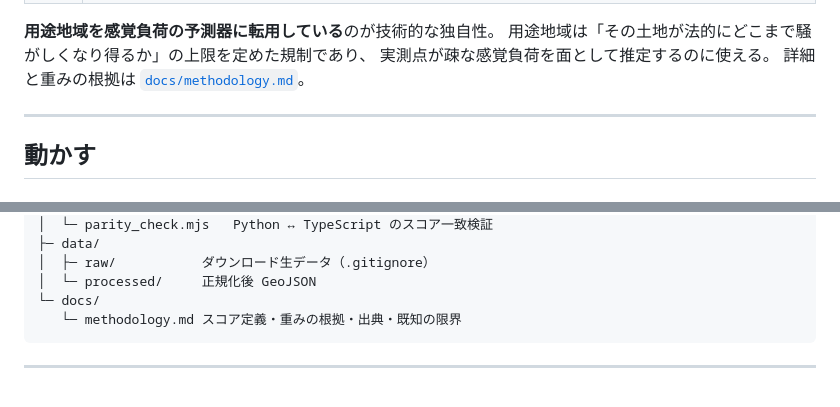
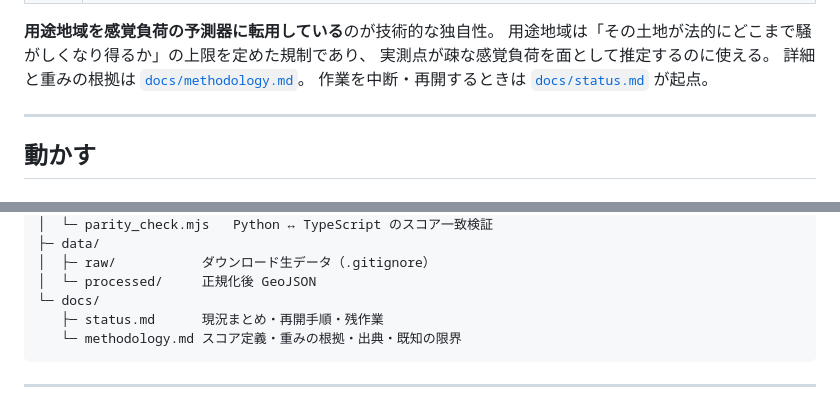
Before and after one commit to monoimi-mod/calmgap-tokyo, a Markdown page: README.md, 2 parts joined by grey strips. GitHub-like rendering.

````diff
--- a/README.md
+++ b/README.md
@@ -51,6 +51,7 @@ overwhelm される場所に置くものだから。
 用途地域は「その土地が法的にどこまで騒がしくなり得るか」の上限を定めた規制であり、
 実測点が疎な感覚負荷を面として推定するのに使える。
 詳細と重みの根拠は [`docs/methodology.md`](docs/methodology.md)。
+作業を中断・再開するときは [`docs/status.md`](docs/status.md) が起点。
 
 ---
 
@@ -204,6 +205,7 @@ calmgap-tokyo/
 │  ├─ raw/           ダウンロード生データ（.gitignore）
 │  └─ processed/     正規化後 GeoJSON
 └─ docs/
+   ├─ status.md      現況まとめ・再開手順・残作業
    └─ methodology.md スコア定義・重みの根拠・出典・既知の限界
 ```
 
````
Also changed, not shown: docs/status.md (added, +198 -0 lines).
